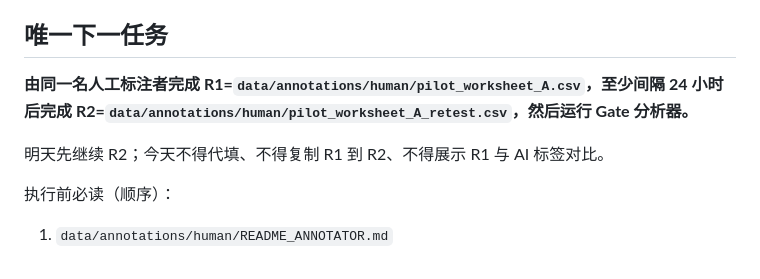
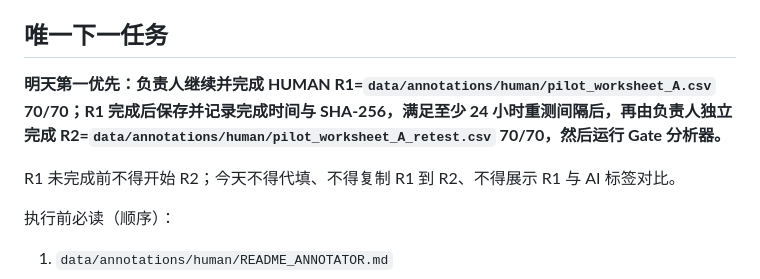
Before and after one commit to cvcingcvc-code/math, a Markdown page: handoff/NEXT_TASK.md, the part around the change. Rendered like a GitHub page.

```diff
--- a/handoff/NEXT_TASK.md
+++ b/handoff/NEXT_TASK.md
@@ -6,9 +6,9 @@ Stage: S4-Pilot Annotation Gate
 
 ## 唯一下一任务
 
-**由同一名人工标注者完成 R1=`data/annotations/human/pilot_worksheet_A.csv`，至少间隔 24 小时后完成 R2=`data/annotations/human/pilot_worksheet_A_retest.csv`，然后运行 Gate 分析器。**
+**明天第一优先：负责人继续并完成 HUMAN R1=`data/annotations/human/pilot_worksheet_A.csv` 70/70；R1 完成后保存并记录完成时间与 SHA-256，满足至少 24 小时重测间隔后，再由负责人独立完成 R2=`data/annotations/human/pilot_worksheet_A_retest.csv` 70/70，然后运行 Gate 分析器。**
 
-明天先继续 R2；今天不得代填、不得复制 R1 到 R2、不得展示 R1 与 AI 标签对比。
+R1 未完成前不得开始 R2；今天不得代填、不得复制 R1 到 R2、不得展示 R1 与 AI 标签对比。
 
 执行前必读（顺序）：
 1. `data/annotations/human/README_ANNOTATOR.md`
```
Also changed, not shown: handoff/CURRENT_HANDOFF.md (+10 -4 lines).
